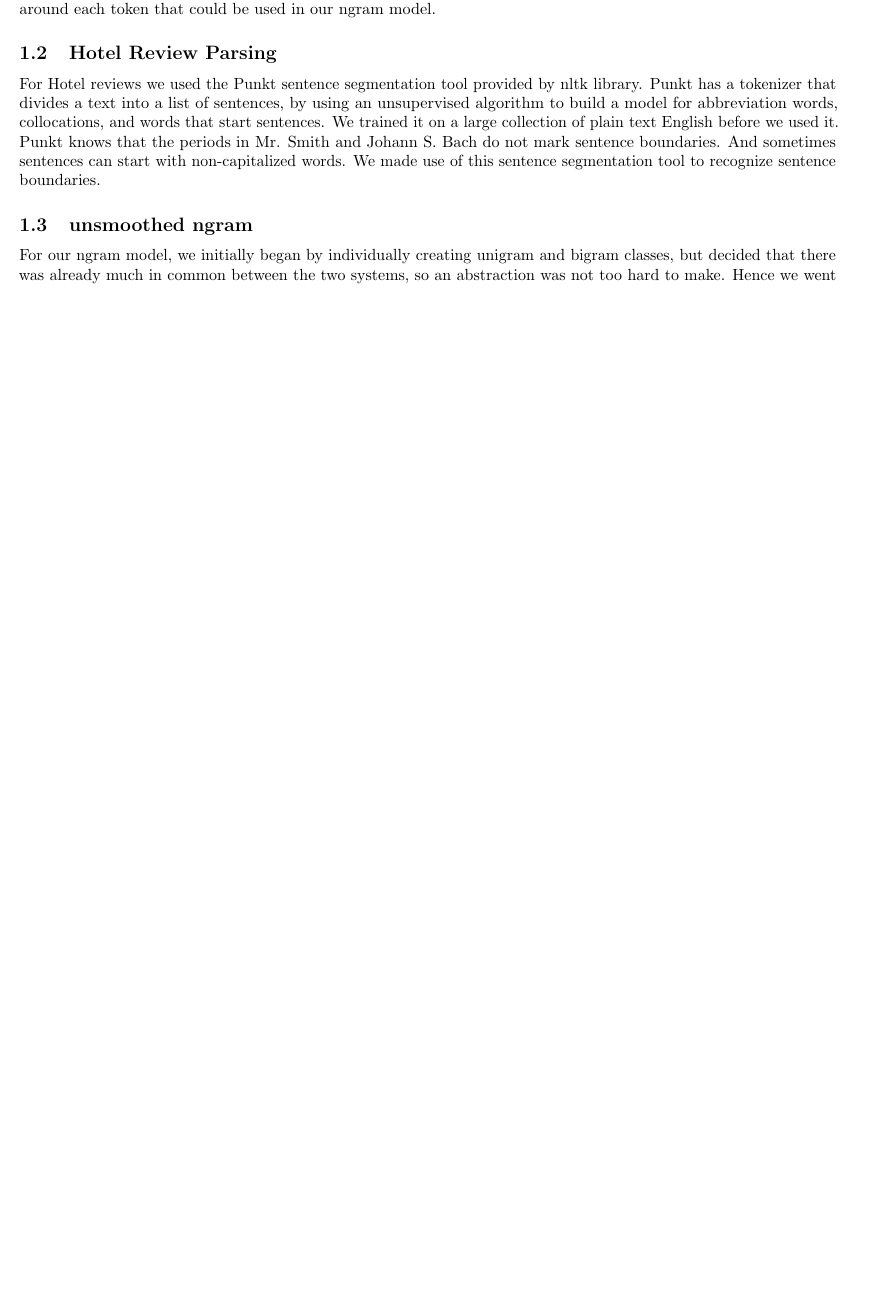
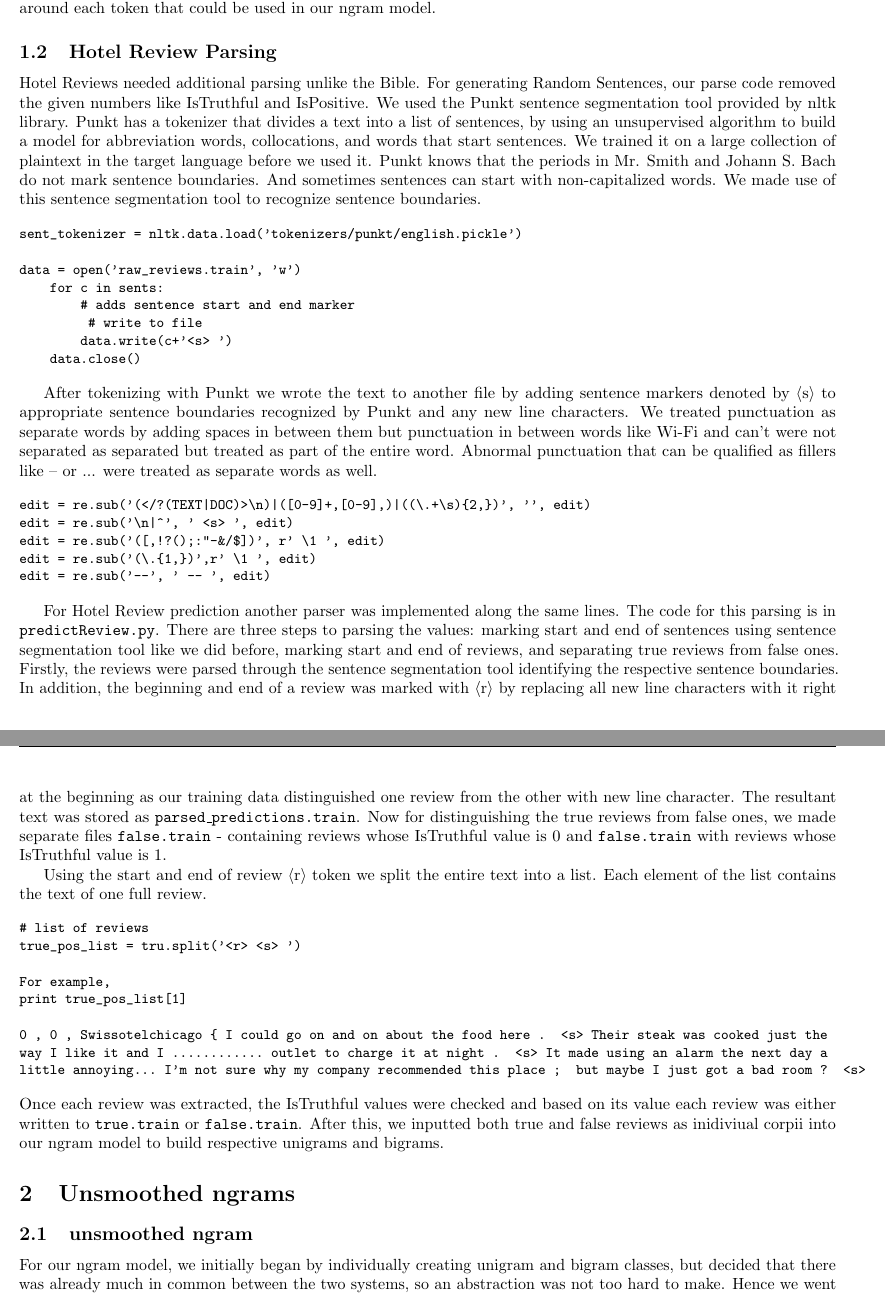
Before and after one commit to sgovindgari/cs4740nlp, a LaTeX document (proj01/report.tex): part of page 1 of 4 before the commit and two parts of pages 1 and 2 of 5 after it, the two joined at a grey line, cut so that both start at the same text, the shorter picture padded with empty space. Compiled offline with pdfLaTeX.

Commit message:
added hotel review parsing

```diff
--- a/proj01/report.tex
+++ b/proj01/report.tex
@@ -49,9 +53,55 @@ All our code is written in Python. We use several libraries, including the nltk
 
 We began by writing a parser for the bible data to turn it into a standardized format for our ngram model. The parser applied a few regular expressions: one to strip out the XML-like tags, one to replace psalm/verse numbers with the sentence deliminator (\texttt{<s>}), and one to add spaces around all punctuation. This resulted in a file with space around each token that could be used in our ngram model.
 
-\subsection{Hotel Review Parsing} %TODO: Complete%
+\subsection{Hotel Review Parsing}
 
-For Hotel reviews we used the Punkt sentence segmentation tool provided by nltk library. Punkt has a tokenizer that divides a text into a list of sentences, by using an unsupervised algorithm to build a model for abbreviation words, collocations, and words that start sentences. We trained it on a large collection of plain text English before we used it. Punkt knows that the periods in Mr. Smith and Johann S. Bach do not mark sentence boundaries. And sometimes sentences can start with non-capitalized words. We made use of this sentence segmentation tool to recognize sentence boundaries.
+Hotel Reviews needed additional parsing unlike the Bible. For generating Random Sentences, our parse code removed the given numbers like IsTruthful and IsPositive. We used the Punkt sentence segmentation tool provided by nltk library. Punkt has a tokenizer that divides a text into a list of sentences, by using an unsupervised algorithm to build a model for abbreviation words, collocations, and words that start sentences. We trained it on a large collection of plaintext in the target language before we used it. Punkt knows that the periods in Mr. Smith and Johann S. Bach do not mark sentence boundaries. And sometimes sentences can start with non-capitalized words. We made use of this sentence segmentation tool to recognize sentence boundaries.
+
+{\small
+\begin{verbatim}
+sent_tokenizer = nltk.data.load('tokenizers/punkt/english.pickle')
+
+data = open('raw_reviews.train', 'w')
+    for c in sents:
+        # adds sentence start and end marker
+         # write to file
+        data.write(c+'<s> ')
+    data.close()
+\end{verbatim}
+}
+
+After tokenizing with Punkt we wrote the text to another file by adding sentence markers denoted by $\langle$s$\rangle$ to appropriate sentence boundaries recognized by Punkt and any new line characters. We treated punctuation as separate words by adding spaces in between them but punctuation in between words like Wi-Fi and can't were not separated as separated but treated as part of the entire word. Abnormal punctuation that can be qualified as fillers like -- or ... were treated as separate words as well.
+
+{\small
+\begin{verbatim}
+edit = re.sub('(</?(TEXT|DOC)>\n)|([0-9]+,[0-9],)|((\.+\s){2,})', '', edit)
+edit = re.sub('\n|^', ' <s> ', edit)
+edit = re.sub('([,!?();:"-&/$])', r' \1 ', edit)
+edit = re.sub('(\.{1,})',r' \1 ', edit)
+edit = re.sub('--', ' -- ', edit)
+\end{verbatim}
+}
+
+For Hotel Review prediction another parser was implemented along the same lines. The code for this parsing is in \texttt{predictReview.py}. There are three steps to parsing the values: marking start and end of sentences using sentence segmentation tool like we did before, marking start and end of reviews, and separating true reviews from false ones. Firstly, the reviews were parsed through the sentence segmentation tool identifying the respective sentence boundaries. In addition, the beginning and end of a review was marked with $\langle$r$\rangle$ by replacing all new line characters with it right at the beginning as our training data distinguished one review from the other with new line character. The resultant text was stored as \texttt{parsed\_predictions.train}. Now for distinguishing the true reviews from false ones, we made separate files \texttt{false.train} - containing reviews whose IsTruthful value is 0 and \texttt{false.train} with reviews whose IsTruthful value is 1.\par
+
+Using the start and end of review $\langle$r$\rangle$ token we split the entire text into a list. Each element of the list contains the text of one full review.
+
+{\small
+\begin{verbatim}
+# list of reviews
+true_pos_list = tru.split('<r> <s> ')
+
+For example,
+print true_pos_list[1]
+
+0 , 0 , Swissotelchicago – I could go on and on about the food here .  <s> Their steak was cooked just the
+way I like it and I ............ outlet to charge it at night .  <s> It made using an alarm the next day a
+little annoying… I’m not sure why my company recommended this place ;  but maybe I just got a bad room ?  <s>
+\end{verbatim}
+}
+Once each review was extracted, the IsTruthful values were checked and based on its value each review was either written to \texttt{true.train} or \texttt{false.train}. After this, we inputted both true and false reviews as inidiviual corpii into our ngram model to build respective unigrams and bigrams.
+
+\section{Unsmoothed ngrams}
 
 \subsection{unsmoothed ngram}
 
```
Also changed, not shown: proj01/report.tex (8 more changed lines).
